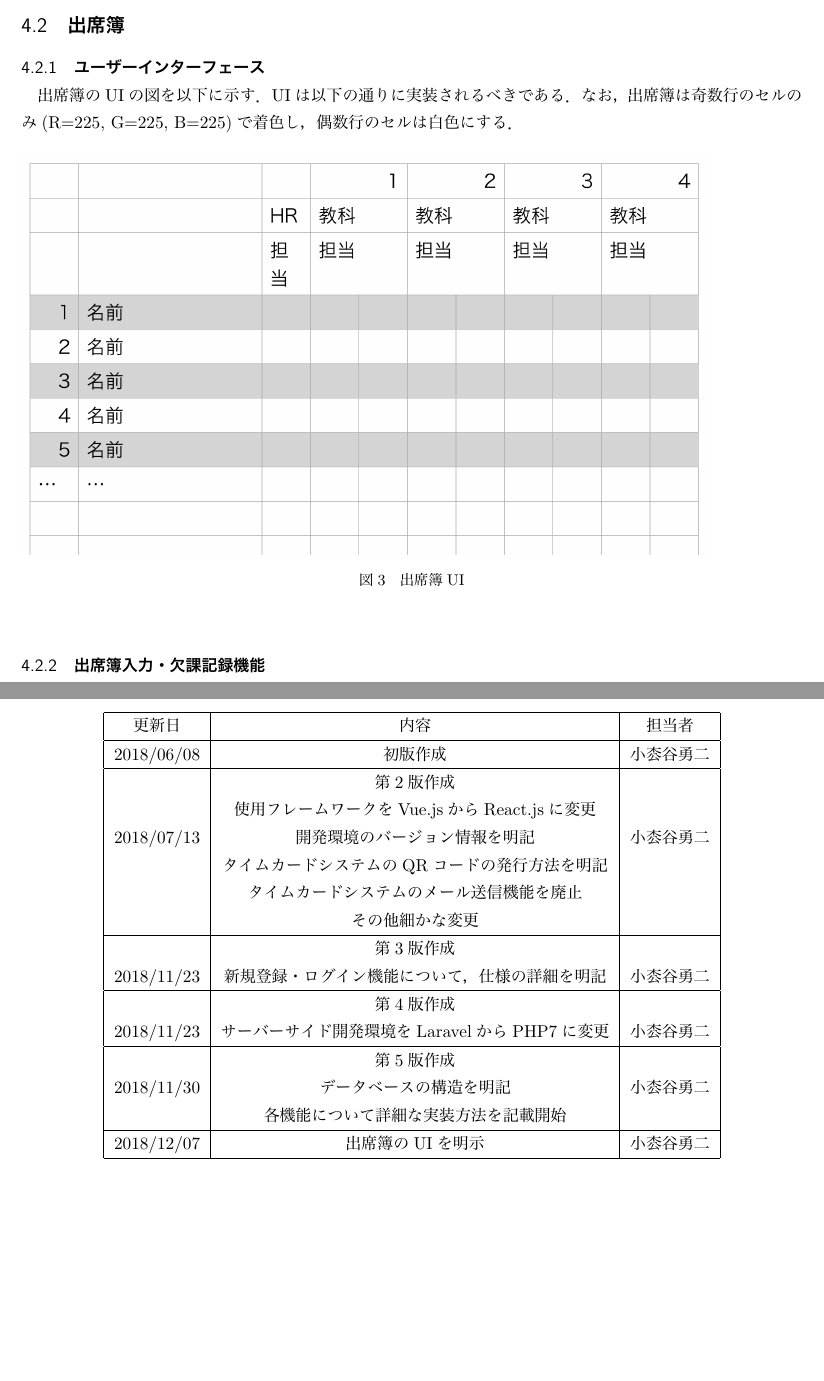
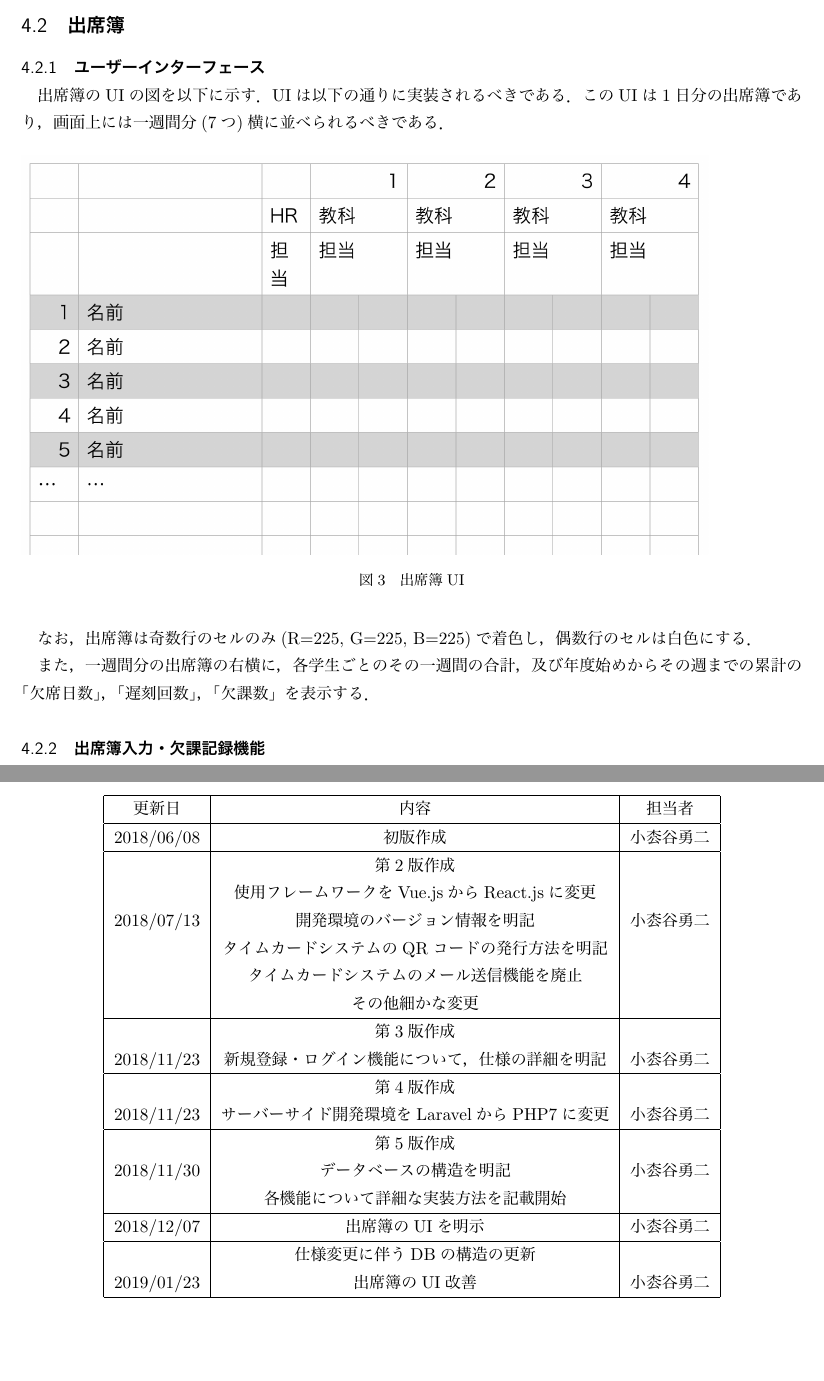
Before and after one commit to GTUE-sp/specification, a LaTeX document (documents/Required_specifications/Required_specifications.ltx): two parts of pages 9 and 14 of 14, joined at a grey line, cut so that both start at the same text. The pictures show the PDF file documents/Required_specifications/Required_specifications.pdf that the author committed with the source.

Commit message:
仕様変更に伴う情報の更新

```diff
--- a/documents/Required_specifications/Required_specifications.ltx
+++ b/documents/Required_specifications/Required_specifications.ltx
@@ -241,14 +242,17 @@ Error:ログインに失敗しました\\
 
 \subsection{出席簿}
 \subsubsection{ユーザーインターフェース}
-出席簿のUIの図を以下に示す．UIは以下の通りに実装されるべきである．なお，出席簿は奇数行のセルのみ(R=225, G=225, B=225)で着色し，偶数行のセルは白色にする．
+出席簿のUIの図を以下に示す．UIは以下の通りに実装されるべきである．このUIは1日分の出席簿であり，画面上には一週間分(7つ)横に並べられるべきである．
+
 \begin{figure}[H]
     \includegraphics[width=14cm]{/Users/NULL_Character/GTUE-sp/specification/documents/Required_specifications/resource/img/UIimageAtt.png}
     \caption{出席簿UI}
     \label{fig:UIimageAtt}
 \end{figure}
-%図を示せ
 %セルの色の細かな値は調整する
+なお，出席簿は奇数行のセルのみ(R=225, G=225, B=225)で着色し，偶数行のセルは白色にする．
+
+また，一週間分の出席簿の右横に，各学生ごとのその一週間の合計，及び年度始めからその週までの累計の「欠席日数」，「遅刻回数」，「欠課数」を表示する．
 
 \subsubsection{出席簿入力・欠課記録機能}
 出席簿の学生の名前をタップしたとき，現在時刻に応じて出席簿の0〜9の箇所に「／」が記入される．
@@ -281,7 +285,7 @@ Error:ログインに失敗しました\\
 %見ただけで実装できるように追記すべき？
 
 \subsubsection{出欠席データ送信機能}
-使用者が[送信]ボタンを押すことで，ローカルDBに保存されている出欠席データをリモートDBに挿入する．
+使用者が[送信]ボタンを押すことで，ローカルDBに保存されている出欠席データをリモートDBに挿入する．このとき，該当日の学生の出席状況を一人づつPOSTで送信する．
 
 \subsubsection{データ表示機能}
 各学生の任意の日及び任意の期間の出欠席状況，累計欠席・欠課状況をいつでも確認できる．
@@ -351,6 +355,8 @@ Error:ログインに失敗しました\\
             2018/11/30 & データベースの構造を明記 & 小枩谷勇二 \\
             & 各機能について詳細な実装方法を記載開始 & \\ \hline
             2018/12/07 & 出席簿のUIを明示 & 小枩谷勇二 \\ \hline
+            & 仕様変更に伴うDBの構造の更新 & \\
+            2019/01/23 & 出席簿のUI改善 & 小枩谷勇二 \\ \hline
         \end{tabular}
     \end{center}
     \label{tab:koushin}
```
Also changed, not shown: documents/Required_specifications/Required_specifications.pdf, documents/Required_specifications/Required_specifications.ltx (7 more changed lines), 3 other files.
